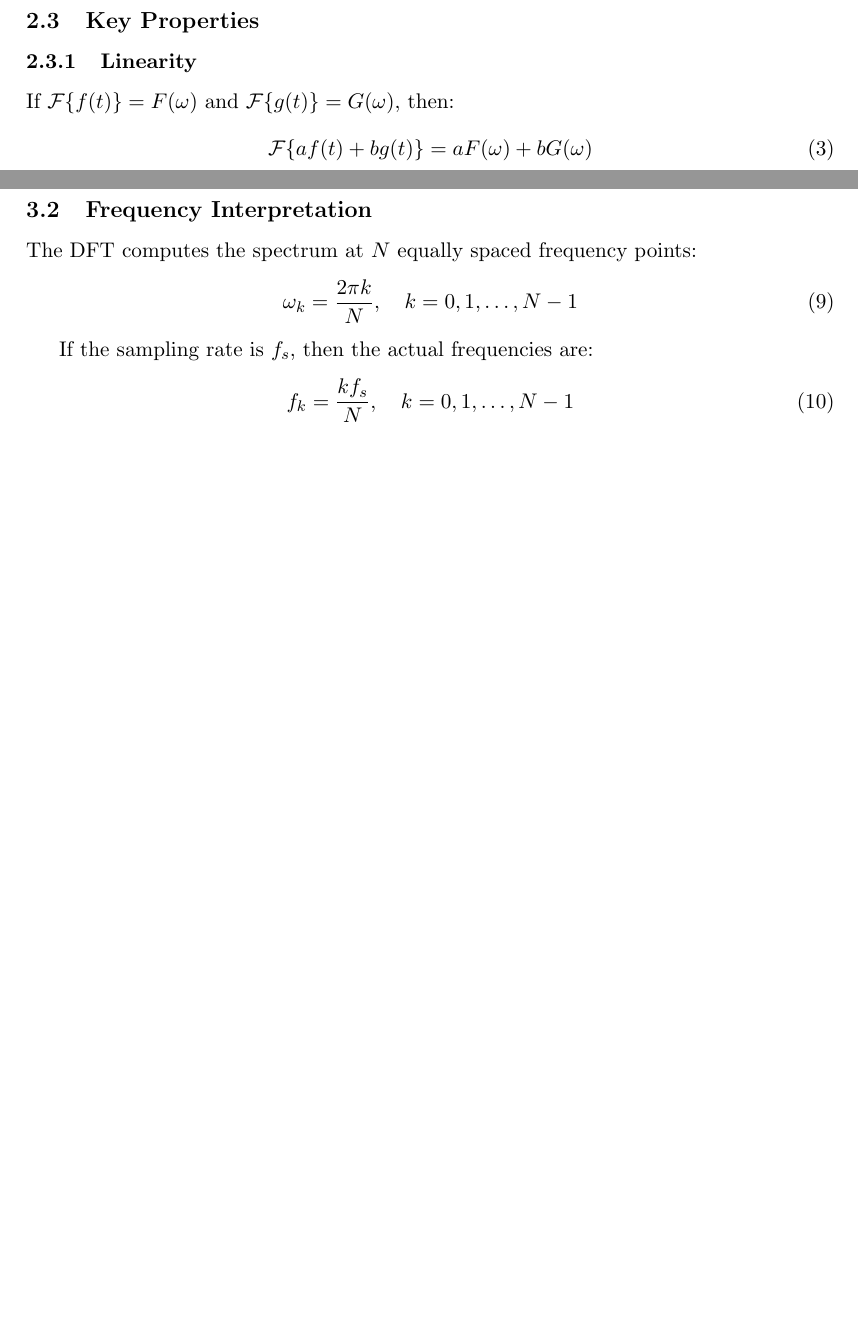
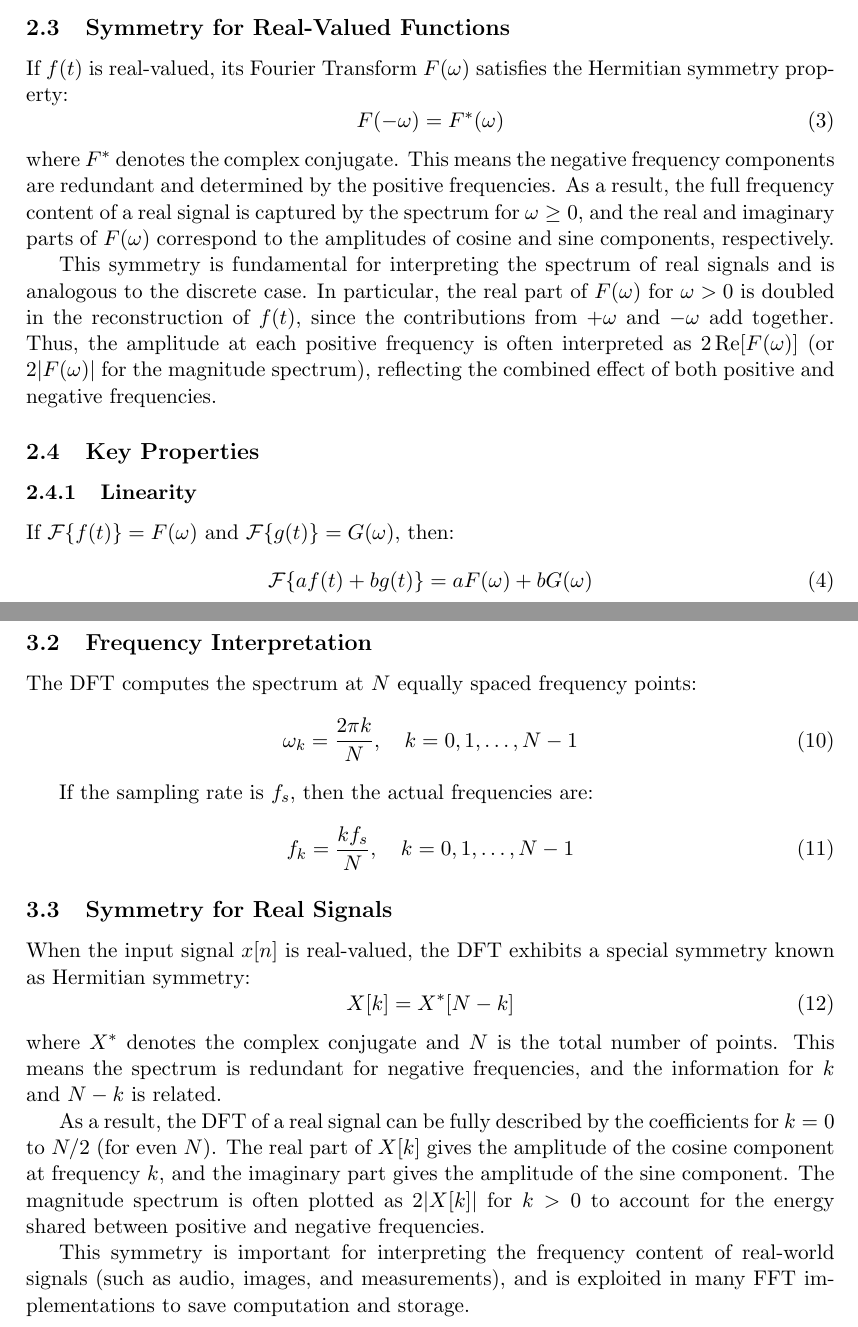
Before and after one commit to guilmont/web_fourier, a LaTeX document (documentation/main.tex): two parts of pages 4 and 5 of 12 before the commit and two parts of pages 4 and 5 of 13 after it, joined at a grey line, cut at the place of the change, the shorter picture padded with empty space. Compiled offline with pdfLaTeX.

Commit message:
Add sections on symmetry properties for real-valued functions in Fourier Transform documentation

```diff
--- a/documentation/main.tex
+++ b/documentation/main.tex
@@ -60,6 +60,16 @@ When we compute $F(\omega)$, we obtain:
 
 The squared magnitude $|F(\omega)|^2$ is called the \textbf{power spectrum} of the signal. It describes how the energy of the signal is distributed among different frequencies. Peaks in the power spectrum indicate dominant frequencies present in the original signal. The power spectrum is a fundamental tool in signal analysis, audio and image processing, and many areas of physics and engineering.
 
+\subsection{Symmetry for Real-Valued Functions}
+
+If $f(t)$ is real-valued, its Fourier Transform $F(\omega)$ satisfies the Hermitian symmetry property:
+\begin{equation}
+F(-\omega) = F^*(\omega)
+\end{equation}
+where $F^*$ denotes the complex conjugate. This means the negative frequency components are redundant and determined by the positive frequencies. As a result, the full frequency content of a real signal is captured by the spectrum for $\omega \geq 0$, and the real and imaginary parts of $F(\omega)$ correspond to the amplitudes of cosine and sine components, respectively.
+
+This symmetry is fundamental for interpreting the spectrum of real signals and is analogous to the discrete case. In particular, the real part of $F(\omega)$ for $\omega > 0$ is doubled in the reconstruction of $f(t)$, since the contributions from $+\omega$ and $-\omega$ add together. Thus, the amplitude at each positive frequency is often interpreted as $2\operatorname{Re}[F(\omega)]$ (or $2|F(\omega)|$ for the magnitude spectrum), reflecting the combined effect of both positive and negative frequencies.
+
 \subsection{Key Properties}
 
 \subsubsection{Linearity}
@@ -118,6 +128,18 @@ If the sampling rate is $f_s$, then the actual frequencies are:
 \begin{equation}
 f_k = \frac{k f_s}{N}, \quad k = 0, 1, \ldots, N-1
 \end{equation}
+
+\subsection{Symmetry for Real Signals}
+
+When the input signal $x[n]$ is real-valued, the DFT exhibits a special symmetry known as Hermitian symmetry:
+\begin{equation}
+X[k] = X^*[N - k]
+\end{equation}
+where $X^*$ denotes the complex conjugate and $N$ is the total number of points. This means the spectrum is redundant for negative frequencies, and the information for $k$ and $N-k$ is related.
+
+As a result, the DFT of a real signal can be fully described by the coefficients for $k = 0$ to $N/2$ (for even $N$). The real part of $X[k]$ gives the amplitude of the cosine component at frequency $k$, and the imaginary part gives the amplitude of the sine component. The magnitude spectrum is often plotted as $2|X[k]|$ for $k > 0$ to account for the energy shared between positive and negative frequencies.
+
+This symmetry is important for interpreting the frequency content of real-world signals (such as audio, images, and measurements), and is exploited in many FFT implementations to save computation and storage.
 
 \subsection{Key Differences from CFT}
 
```
Also changed, not shown: documentation/main.pdf.
